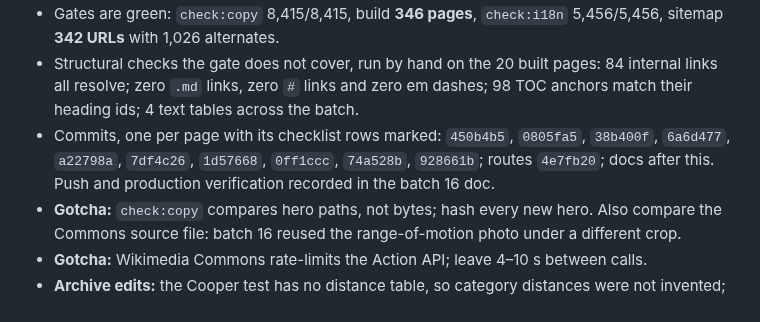
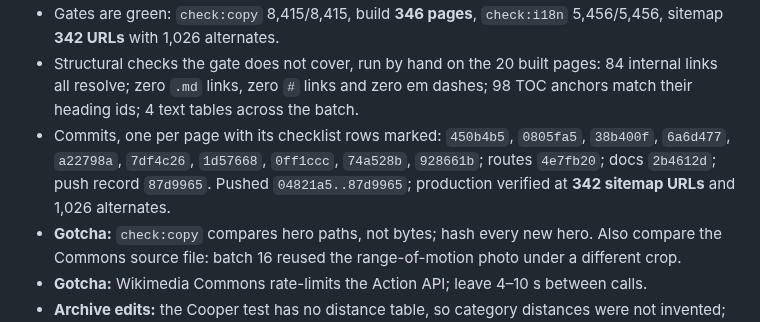
Before and after one commit to Yvesdefaria/GymLab-Web, a Markdown page: odd/tasks/content-library-session.md, the part around the change. GitHub-like rendering.

Commit message:
docs: complete the batch 16 handoff

```diff
--- a/odd/tasks/content-library-session.md
+++ b/odd/tasks/content-library-session.md
@@ -114,8 +114,9 @@ Start the dev server with `npm run dev` for local review.
   resolve; zero `.md` links, zero `#` links and zero em dashes; 98 TOC anchors match their heading
   ids; 4 text tables across the batch.
 - Commits, one per page with its checklist rows marked: `450b4b5`, `0805fa5`, `38b400f`, `6a6d477`,
-  `a22798a`, `7df4c26`, `1d57668`, `0ff1ccc`, `74a528b`, `928661b`; routes `4e7fb20`; docs after
-  this. Push and production verification recorded in the batch 16 doc.
+  `a22798a`, `7df4c26`, `1d57668`, `0ff1ccc`, `74a528b`, `928661b`; routes `4e7fb20`; docs
+  `2b4612d`; push record `87d9965`. Pushed `04821a5..87d9965`; production verified at **342 sitemap
+  URLs** and 1,026 alternates.
 - **Gotcha:** `check:copy` compares hero paths, not bytes; hash every new hero. Also compare the
   Commons source file: batch 16 reused the range-of-motion photo under a different crop.
 - **Gotcha:** Wikimedia Commons rate-limits the Action API; leave 4–10 s between calls.
```
